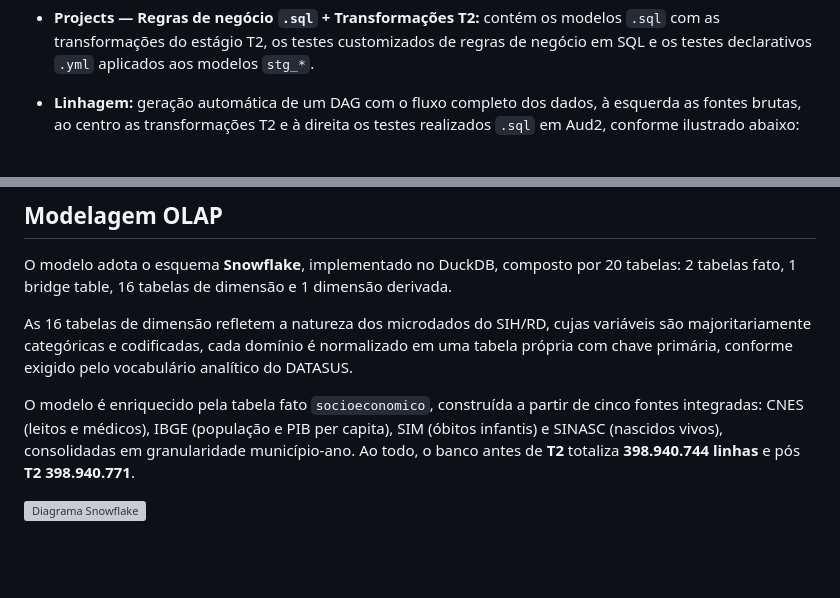
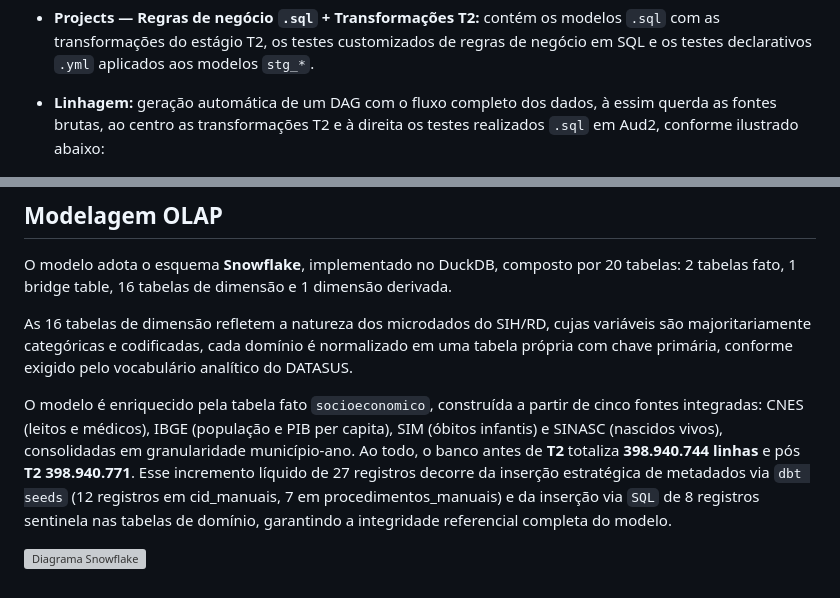
Before and after one commit to sbbd2026/sbbd2026, a Markdown page: README.md, 2 parts joined by grey strips. Rendered like a GitHub page; blank space fills up the shorter version; grey boxes are pictures that could not be loaded.

```diff
--- a/README.md
+++ b/README.md
@@ -40,7 +40,7 @@ relacionamento e domínio) são definidos nos arquivos `.yml`. Cada tabela docum
 
 - **Projects — Regras de negócio `.sql` + Transformações T2:** contém os modelos `.sql` com as transformações do estágio T2, os testes customizados de regras de negócio em SQL e os testes declarativos `.yml` aplicados aos modelos `stg_*`.
 
-- **Linhagem:** geração automática de um DAG com o fluxo completo dos dados, à esquerda as fontes brutas, ao centro as transformações T2 e à direita os testes realizados `.sql` em Aud2, conforme ilustrado abaixo:
+- **Linhagem:** geração automática de um DAG com o fluxo completo dos dados, à essim querda as fontes brutas, ao centro as transformações T2 e à direita os testes realizados `.sql` em Aud2, conforme ilustrado abaixo:
 
 ![Lineage graph da stg_internacoes](./docs/imagens/linhagem_internacoes.png)
 
@@ -55,6 +55,6 @@ própria com chave primária, conforme exigido pelo vocabulário analítico do D
 
 O modelo é enriquecido pela tabela fato `socioeconomico`, construída a partir de cinco fontes integradas: CNES (leitos e médicos), IBGE (população e PIB per capita), SIM
 (óbitos infantis) e SINASC (nascidos vivos), consolidadas em granularidade município-ano.
-Ao todo, o banco antes de **T2** totaliza **398.940.744 linhas** e pós **T2** **398.940.771**.
+Ao todo, o banco antes de **T2** totaliza **398.940.744 linhas** e pós **T2** **398.940.771**. Esse incremento líquido de 27 registros decorre da inserção estratégica de metadados via `dbt seeds` (12 registros em cid_manuais, 7 em procedimentos_manuais) e da inserção via `SQL` de 8 registros sentinela nas tabelas de domínio, garantindo a integridade referencial completa do modelo.
 
 ![Diagrama Snowflake](./docs/modelagem/snowflake_schema.png)
```
